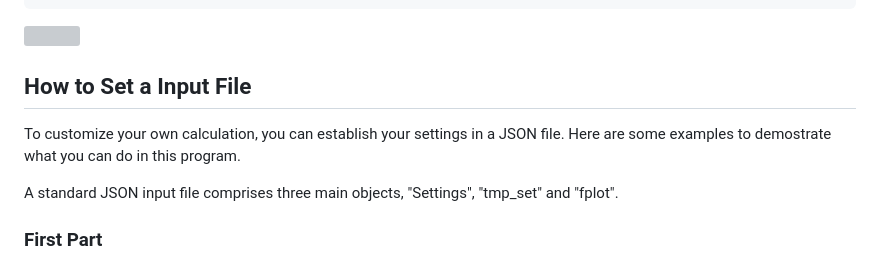
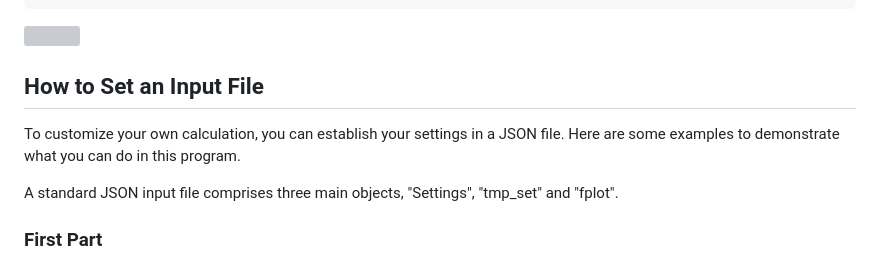
Before and after one commit to CoFFeeSooDa/MieDipole, a Markdown page: README.md, the part around the change printed below. GitHub-like rendering; grey boxes are pictures that could not be loaded.

```diff
--- a/README.md
+++ b/README.md
@@ -44,9 +44,9 @@ FileName = 'Demo_WavelengthMode_CF_PCRET'; % File Name
 
 
 
-##  How to Set a Input File
+##  How to Set an Input File
 
-To customize your own calculation, you can establish your settings in a JSON file. Here are some examples to demostrate what you can do in this program.
+To customize your own calculation, you can establish your settings in a JSON file. Here are some examples to demonstrate what you can do in this program.
 
 A standard JSON input file comprises three main objects, "Settings", "tmp_set" and "fplot".
 
```
Also changed, not shown: other parts of README.md (+11 -11 lines).
